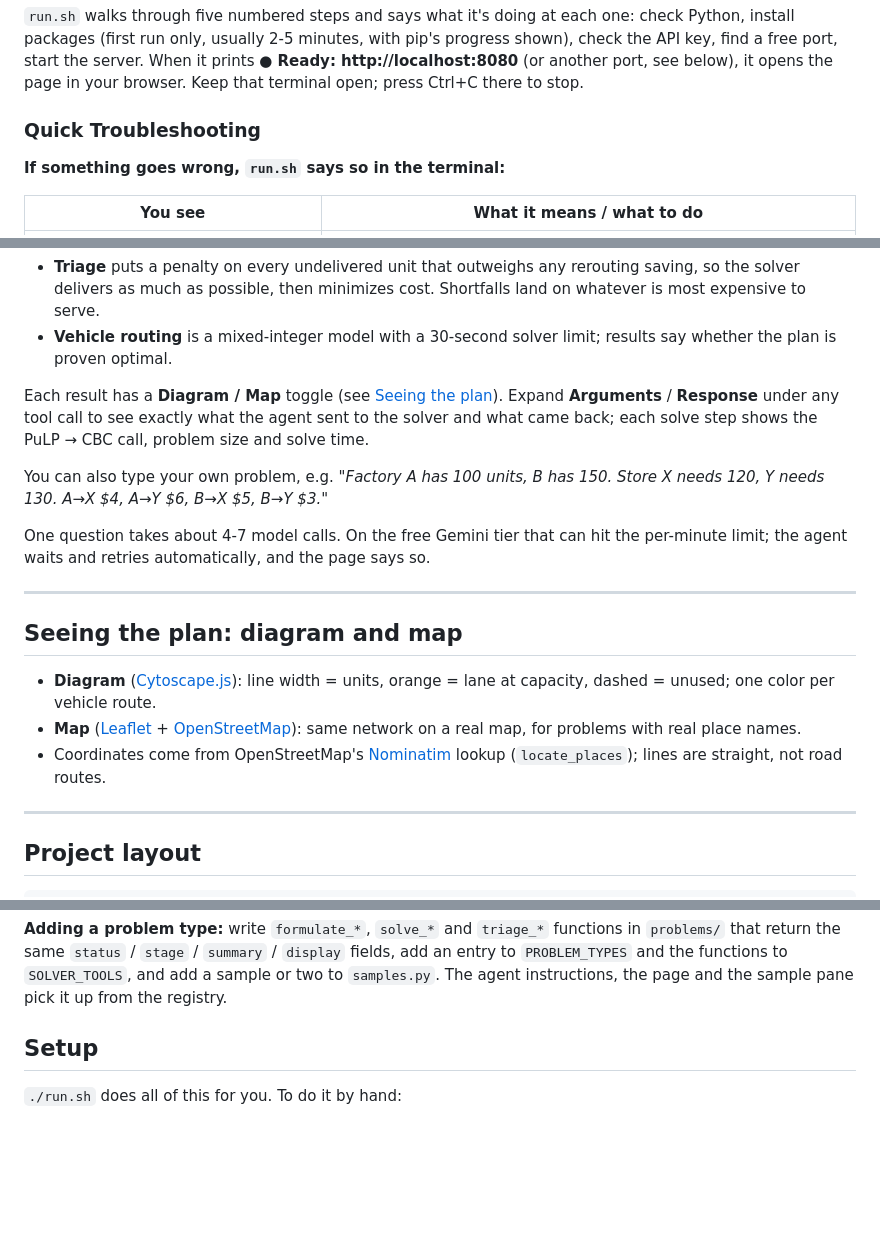
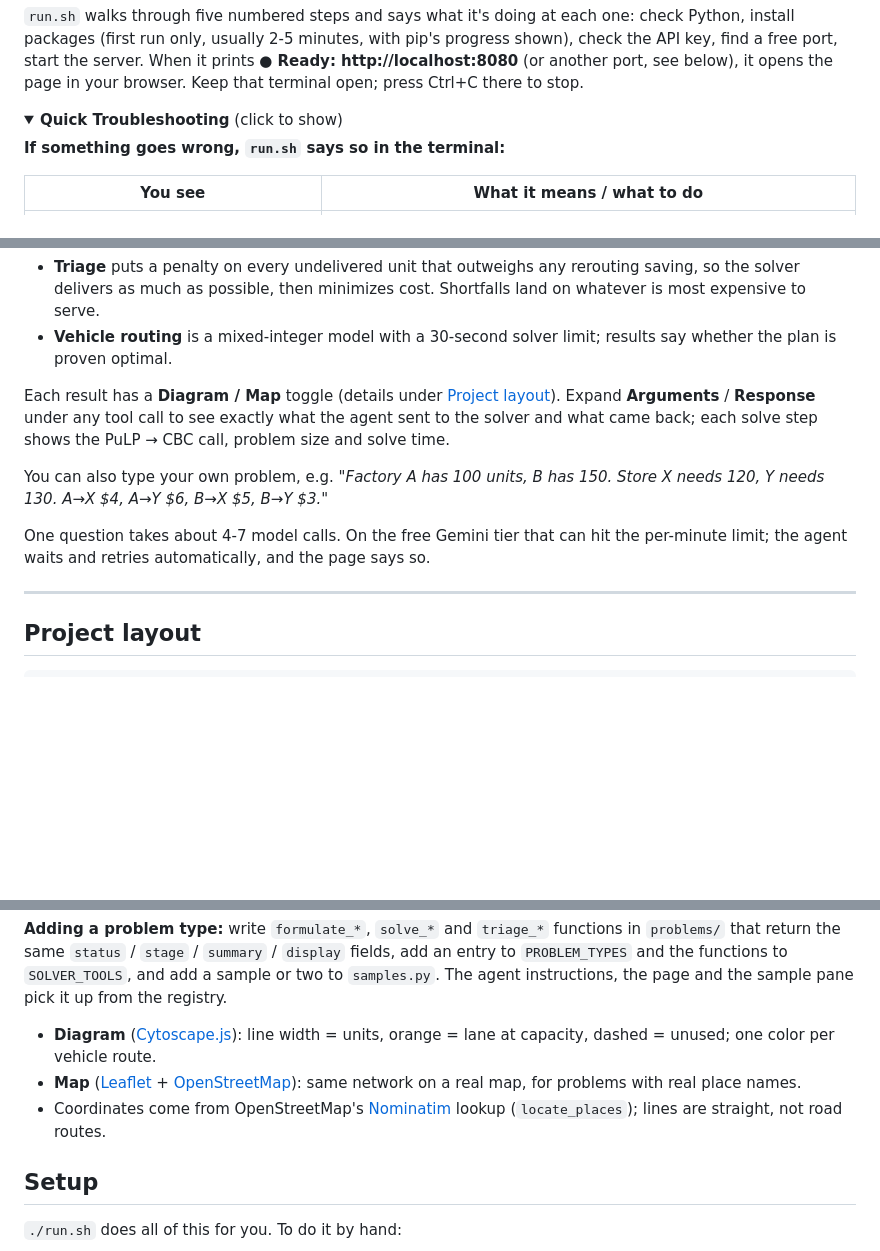
Before and after one commit to ibipul/agentic_logistic_handler, a Markdown page: README.md, 3 parts joined by grey strips. Drawn GitHub-style; folded sections open; blank space fills up the shorter version.

Commit message:
README: collapsible Quick Troubleshooting; fold diagram/map notes into Project layout
Co-Authored-By: Claude Opus 5.5 <noreply@anthropic.com>

````diff
--- a/README.md
+++ b/README.md
@@ -56,7 +56,8 @@ Then start the app:
 
 `run.sh` walks through five numbered steps and says what it's doing at each one: check Python, install packages (first run only, usually 2-5 minutes, with pip's progress shown), check the API key, find a free port, start the server. When it prints **● Ready: http://localhost:8080** (or another port, see below), it opens the page in your browser. Keep that terminal open; press Ctrl+C there to stop.
 
-### Quick Troubleshooting
+<details>
+<summary><b>Quick Troubleshooting</b> (click to show)</summary>
 
 **If something goes wrong, `run.sh` says so in the terminal:**
 
@@ -88,19 +91,11 @@ Each type has three tools: **formulate** (check data, write out the model), **so
 - **Triage** puts a penalty on every undelivered unit that outweighs any rerouting saving, so the solver delivers as much as possible, then minimizes cost. Shortfalls land on whatever is most expensive to serve.
 - **Vehicle routing** is a mixed-integer model with a 30-second solver limit; results say whether the plan is proven optimal.
 
-Each result has a **Diagram / Map** toggle (see [Seeing the plan](#seeing-the-plan-diagram-and-map)). Expand **Arguments** / **Response** under any tool call to see exactly what the agent sent to the solver and what came back; each solve step shows the PuLP → CBC call, problem size and solve time.
+Each result has a **Diagram / Map** toggle (details under [Project layout](#project-layout)). Expand **Arguments** / **Response** under any tool call to see exactly what the agent sent to the solver and what came back; each solve step shows the PuLP → CBC call, problem size and solve time.
 
 You can also type your own problem, e.g. *"Factory A has 100 units, B has 150. Store X needs 120, Y needs 130. A→X $4, A→Y $6, B→X $5, B→Y $3."*
 
 One question takes about 4-7 model calls. On the free Gemini tier that can hit the per-minute limit; the agent waits and retries automatically, and the page says so.
-
----
-
-## Seeing the plan: diagram and map
-
-- **Diagram** ([Cytoscape.js](https://js.cytoscape.org/)): line width = units, orange = lane at capacity, dashed = unused; one color per vehicle route.
-- **Map** ([Leaflet](https://leafletjs.com/) + [OpenStreetMap](https://www.openstreetmap.org/copyright)): same network on a real map, for problems with real place names.
-- Coordinates come from OpenStreetMap's [Nominatim](https://nominatim.org/) lookup (`locate_places`); lines are straight, not road routes.
 
 ---
 
@@ -136,6 +131,10 @@ logistic_handler/
 ```
 
 **Adding a problem type:** write `formulate_*`, `solve_*` and `triage_*` functions in `problems/` that return the same `status` / `stage` / `summary` / `display` fields, add an entry to `PROBLEM_TYPES` and the functions to `SOLVER_TOOLS`, and add a sample or two to `samples.py`. The agent instructions, the page and the sample pane pick it up from the registry.
+
+- **Diagram** ([Cytoscape.js](https://js.cytoscape.org/)): line width = units, orange = lane at capacity, dashed = unused; one color per vehicle route.
+- **Map** ([Leaflet](https://leafletjs.com/) + [OpenStreetMap](https://www.openstreetmap.org/copyright)): same network on a real map, for problems with real place names.
+- Coordinates come from OpenStreetMap's [Nominatim](https://nominatim.org/) lookup (`locate_places`); lines are straight, not road routes.
 
 ## Setup
 
````
Also changed, not shown: other parts of README.md (+2 -0 lines).
